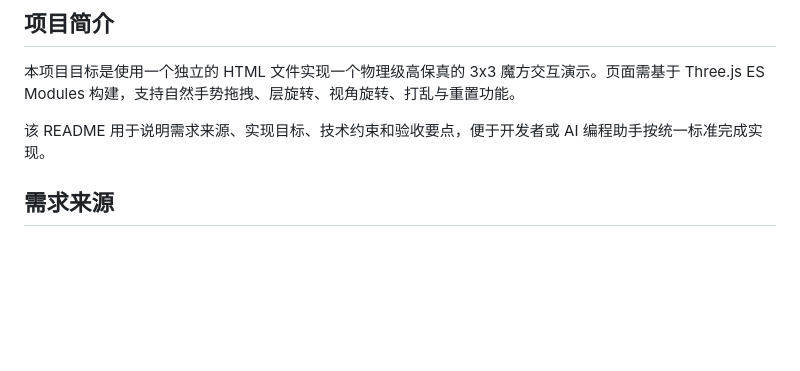
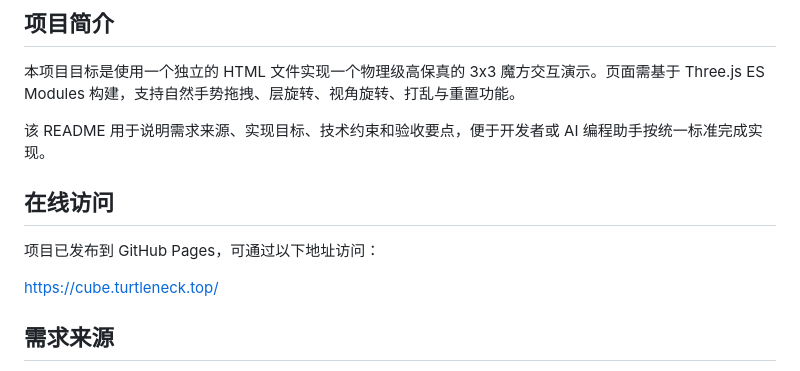
Before and after one commit to turtleneck1109-design/rubiks-cube, a Markdown page: README.md, the part around the change. Rendered like a GitHub page; blank space fills up the shorter version.

Commit message:
Add live site link to README

```diff
--- a/README.md
+++ b/README.md
@@ -5,6 +5,12 @@
 本项目目标是使用一个独立的 HTML 文件实现一个物理级高保真的 3x3 魔方交互演示。页面需基于 Three.js ES Modules 构建，支持自然手势拖拽、层旋转、视角旋转、打乱与重置功能。
 
 该 README 用于说明需求来源、实现目标、技术约束和验收要点，便于开发者或 AI 编程助手按统一标准完成实现。
+
+## 在线访问
+
+项目已发布到 GitHub Pages，可通过以下地址访问：
+
+https://cube.turtleneck.top/
 
 ## 需求来源
 
```
